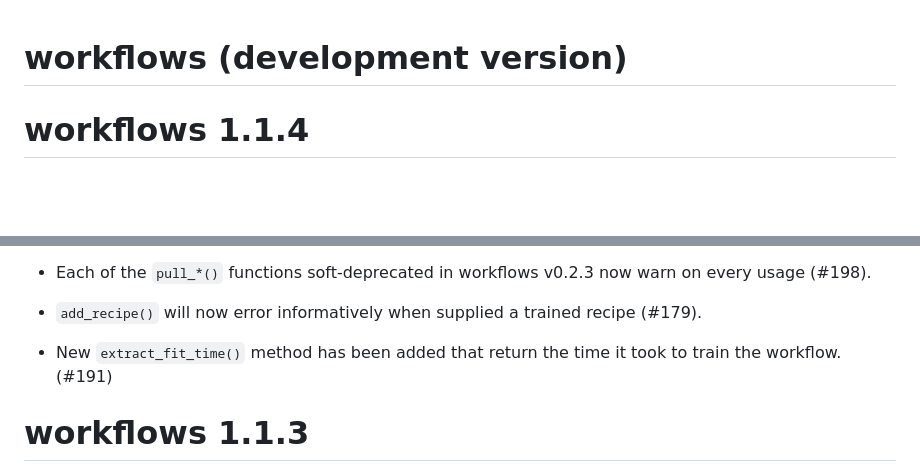
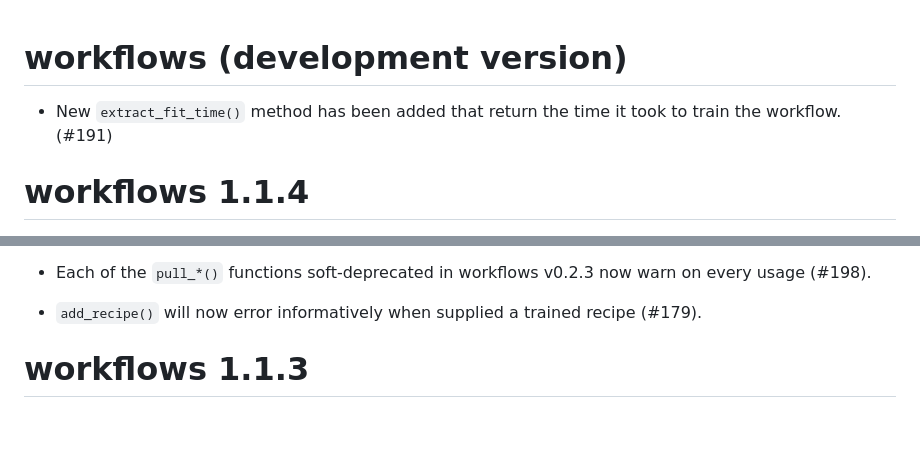
Before and after one commit to tidymodels/workflows, a Markdown page: NEWS.md, 2 parts joined by grey strips. Rendered like a GitHub page; blank space fills up the shorter version.

Commit message:
correct NEWS entry ordering for extract_fit_time()

```diff
--- a/NEWS.md
+++ b/NEWS.md
@@ -1,4 +1,6 @@
 # workflows (development version)
+
+* New `extract_fit_time()` method has been added that return the time it took to train the workflow. (#191)
 
 # workflows 1.1.4
 
@@ -18,8 +20,6 @@
 
 * `add_recipe()` will now error informatively when supplied a trained recipe
   (#179).
-
-* New `extract_fit_time()` method has been added that return the time it took to train the workflow. (#191)
 
 # workflows 1.1.3
 
```
